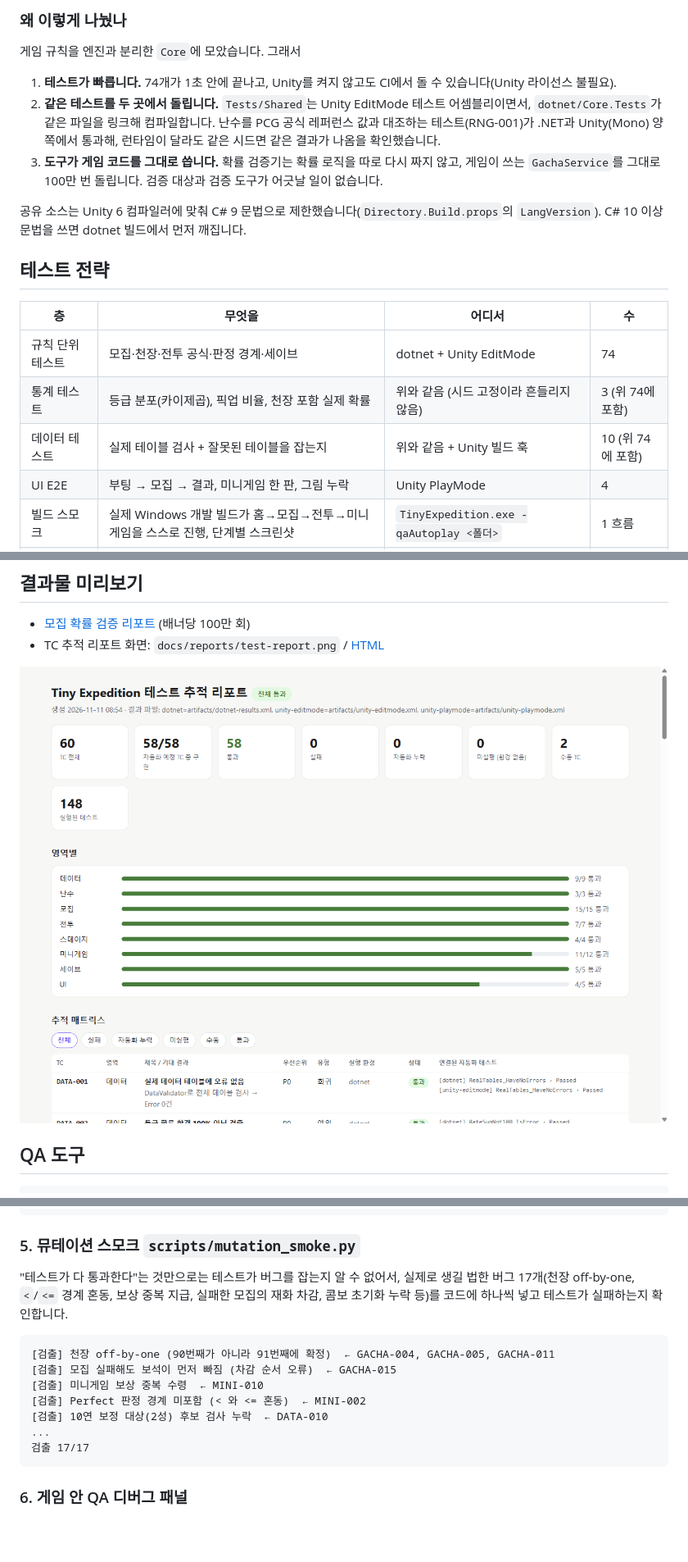
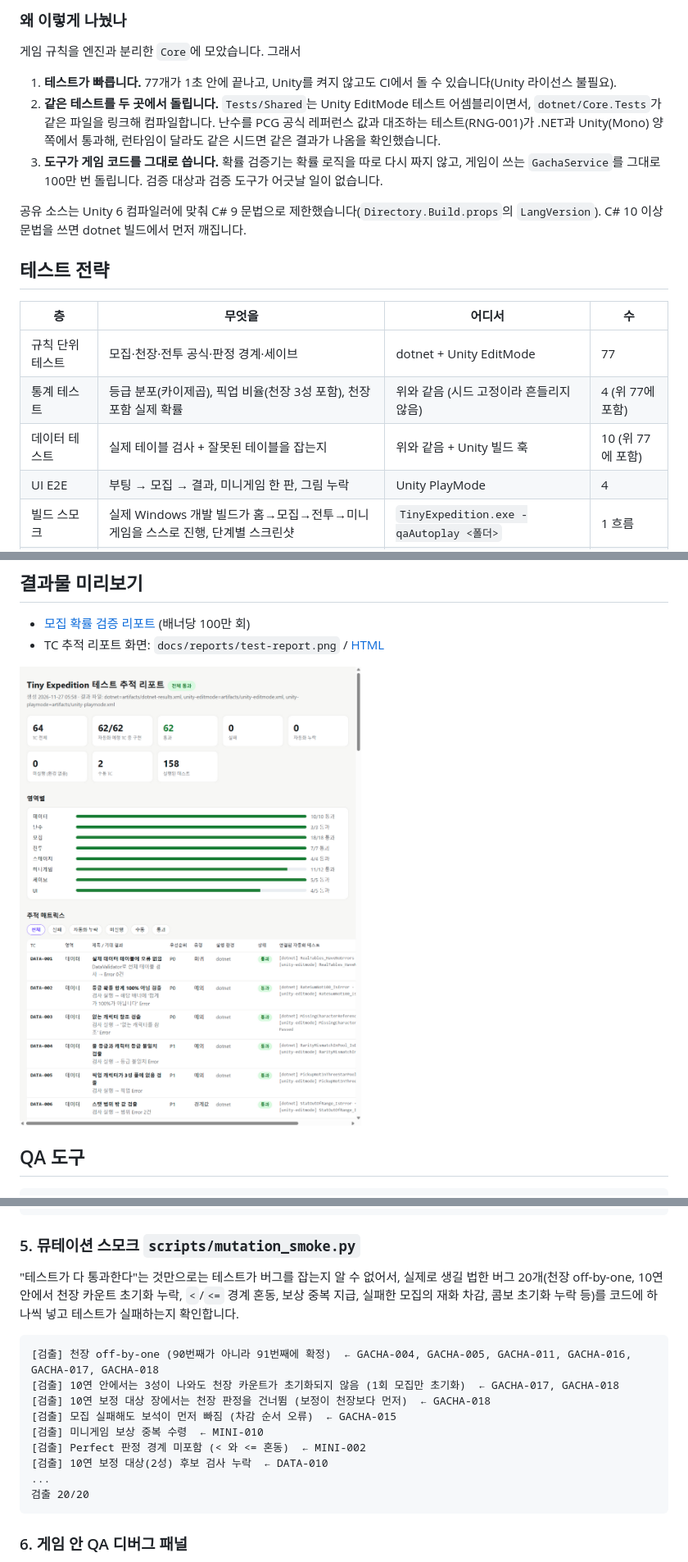
Before and after one commit to ppastar/tiny-expedition-qa, a Markdown page: README.md, 3 parts joined by grey strips. Shown at 82% size. Drawn GitHub-style; pictures changed too: docs/reports/test-report.png; blank space fills up the shorter version.

````diff
--- a/README.md
+++ b/README.md
@@ -62,7 +62,7 @@ scripts/             ← 전체 파이프라인, Unity 테스트 실행, 뮤테
 
 게임 규칙을 엔진과 분리한 `Core`에 모았습니다. 그래서
 
-1. **테스트가 빠릅니다.** 74개가 1초 안에 끝나고, Unity를 켜지 않고도 CI에서 돌 수 있습니다(Unity 라이선스 불필요).
+1. **테스트가 빠릅니다.** 77개가 1초 안에 끝나고, Unity를 켜지 않고도 CI에서 돌 수 있습니다(Unity 라이선스 불필요).
 2. **같은 테스트를 두 곳에서 돌립니다.** `Tests/Shared`는 Unity EditMode 테스트 어셈블리이면서, `dotnet/Core.Tests`가 같은 파일을 링크해 컴파일합니다. 난수를 PCG 공식 레퍼런스 값과 대조하는 테스트(RNG-001)가 .NET과 Unity(Mono) 양쪽에서 통과해, 런타임이 달라도 같은 시드면 같은 결과가 나옴을 확인했습니다.
 3. **도구가 게임 코드를 그대로 씁니다.** 확률 검증기는 확률 로직을 따로 다시 짜지 않고, 게임이 쓰는 `GachaService`를 그대로 100만 번 돌립니다. 검증 대상과 검증 도구가 어긋날 일이 없습니다.
 
@@ -72,9 +72,9 @@ scripts/             ← 전체 파이프라인, Unity 테스트 실행, 뮤테
 
 | 층 | 무엇을 | 어디서 | 수 |
 |---|---|---|---|
-| 규칙 단위 테스트 | 모집·천장·전투 공식·판정 경계·세이브 | dotnet + Unity EditMode | 74 |
-| 통계 테스트 | 등급 분포(카이제곱), 픽업 비율, 천장 포함 실제 확률 | 위와 같음 (시드 고정이라 흔들리지 않음) | 3 (위 74에 포함) |
-| 데이터 테스트 | 실제 테이블 검사 + 잘못된 테이블을 잡는지 | 위와 같음 + Unity 빌드 훅 | 10 (위 74에 포함) |
+| 규칙 단위 테스트 | 모집·천장·전투 공식·판정 경계·세이브 | dotnet + Unity EditMode | 77 |
+| 통계 테스트 | 등급 분포(카이제곱), 픽업 비율(천장 3성 포함), 천장 포함 실제 확률 | 위와 같음 (시드 고정이라 흔들리지 않음) | 4 (위 77에 포함) |
+| 데이터 테스트 | 실제 테이블 검사 + 잘못된 테이블을 잡는지 | 위와 같음 + Unity 빌드 훅 | 10 (위 77에 포함) |
 | UI E2E | 부팅 → 모집 → 결과, 미니게임 한 판, 그림 누락 | Unity PlayMode | 4 |
 | 빌드 스모크 | 실제 Windows 개발 빌드가 홈→모집→전투→미니게임을 스스로 진행, 단계별 스크린샷 | `TinyExpedition.exe -qaAutoplay <폴더>` | 1 흐름 |
 | 수동 탐색 | 실기기 터치 지연, 화면 비율 | 사람 | 2 |
@@ -155,16 +155,18 @@ $ qa report --results dotnet=artifacts/dotnet-results.xml,unity-playmode=artifac
 ### 5. 뮤테이션 스모크 `scripts/mutation_smoke.py`
 
 "테스트가 다 통과한다"는 것만으로는 테스트가 버그를 잡는지 알 수 없어서,
-실제로 생길 법한 버그 17개(천장 off-by-one, `<`/`<=` 경계 혼동, 보상 중복 지급, 실패한 모집의 재화 차감, 콤보 초기화 누락 등)를 코드에 하나씩 넣고 테스트가 실패하는지 확인합니다.
+실제로 생길 법한 버그 20개(천장 off-by-one, 10연 안에서 천장 카운트 초기화 누락, `<`/`<=` 경계 혼동, 보상 중복 지급, 실패한 모집의 재화 차감, 콤보 초기화 누락 등)를 코드에 하나씩 넣고 테스트가 실패하는지 확인합니다.
 
 ```
-[검출] 천장 off-by-one (90번째가 아니라 91번째에 확정)  ← GACHA-004, GACHA-005, GACHA-011
+[검출] 천장 off-by-one (90번째가 아니라 91번째에 확정)  ← GACHA-004, GACHA-005, GACHA-011, GACHA-016, GACHA-017, GACHA-018
+[검출] 10연 안에서는 3성이 나와도 천장 카운트가 초기화되지 않음 (1회 모집만 초기화)  ← GACHA-017, GACHA-018
+[검출] 10연 보정 대상 장에서는 천장 판정을 건너뜀 (보정이 천장보다 먼저)  ← GACHA-018
 [검출] 모집 실패해도 보석이 먼저 빠짐 (차감 순서 오류)  ← GACHA-015
 [검출] 미니게임 보상 중복 수령  ← MINI-010
 [검출] Perfect 판정 경계 미포함 (< 와 <= 혼동)  ← MINI-002
 [검출] 10연 보정 대상(2성) 후보 검사 누락  ← DATA-010
 ...
-검출 17/17
+검출 20/20
 ```
 
 ### 6. 게임 안 QA 디버그 패널
````
Also changed, not shown: other parts of README.md (+6 -6 lines), 1 other file.
